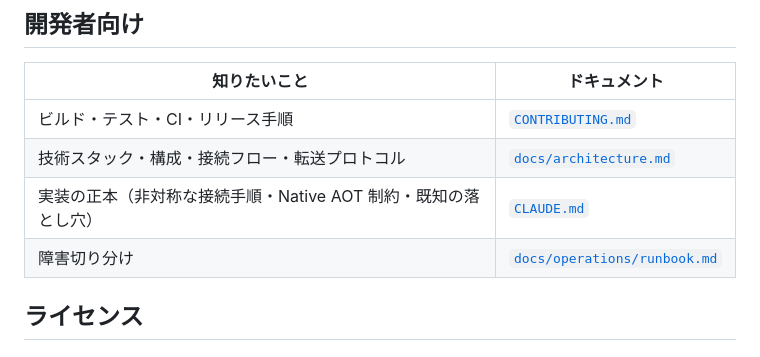
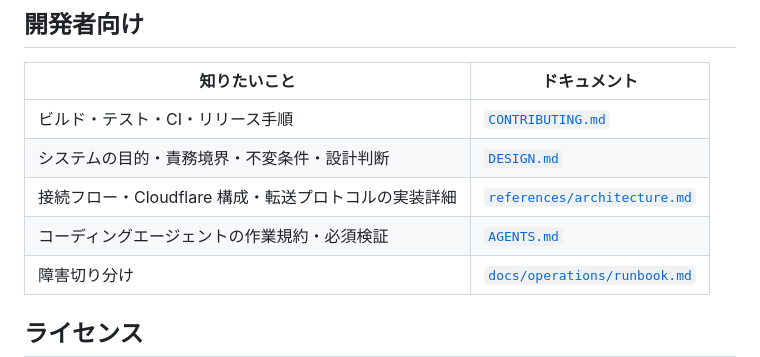
Before and after one commit to 1llum1n4t1s/Ferry, a Markdown page: README.md, the part around the change. Drawn GitHub-style.

```diff
--- a/README.md
+++ b/README.md
@@ -59,8 +59,9 @@ Cloudflare R2 (`https://ferry.kagayoi.com`) から配信。**Setup インスト
 | 知りたいこと | ドキュメント |
 |---|---|
 | ビルド・テスト・CI・リリース手順 | [`CONTRIBUTING.md`](CONTRIBUTING.md) |
-| 技術スタック・構成・接続フロー・転送プロトコル | [`docs/architecture.md`](docs/architecture.md) |
-| 実装の正本（非対称な接続手順・Native AOT 制約・既知の落とし穴） | [`CLAUDE.md`](CLAUDE.md) |
+| システムの目的・責務境界・不変条件・設計判断 | [`DESIGN.md`](DESIGN.md) |
+| 接続フロー・Cloudflare 構成・転送プロトコルの実装詳細 | [`references/architecture.md`](references/architecture.md) |
+| コーディングエージェントの作業規約・必須検証 | [`AGENTS.md`](AGENTS.md) |
 | 障害切り分け | [`docs/operations/runbook.md`](docs/operations/runbook.md) |
 
 ## ライセンス
```
Also changed, not shown: AGENTS.md (+1 -1 lines), DESIGN.md (added, +102 -0 lines).
